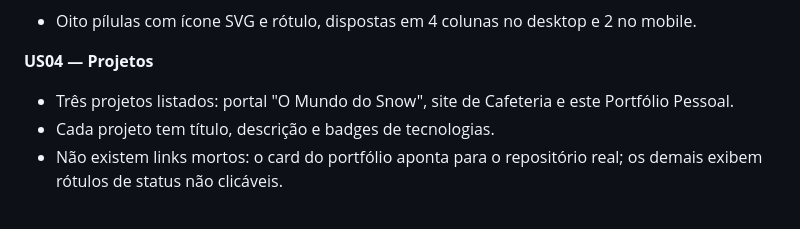
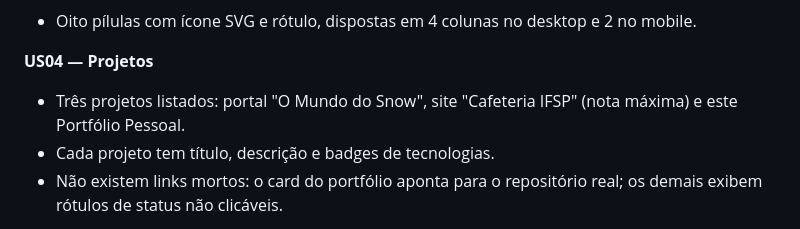
Before and after one commit to cicintindo/portfolio, a Markdown page: docs/documentacao.md, the part around the change. Rendered like a GitHub page.

Commit message:
Restaura nome Cafeteria IFSP no criterio da US04

```diff
--- a/docs/documentacao.md
+++ b/docs/documentacao.md
@@ -109,7 +109,7 @@ Os prompts abaixo tiveram influência relevante no planejamento e na implementa
 * Oito pílulas com ícone SVG e rótulo, dispostas em 4 colunas no desktop e 2 no mobile.
 
 **US04 — Projetos**
-* Três projetos listados: portal "O Mundo do Snow", site de Cafeteria e este Portfólio Pessoal.
+* Três projetos listados: portal "O Mundo do Snow", site "Cafeteria IFSP" (nota máxima) e este Portfólio Pessoal.
 * Cada projeto tem título, descrição e badges de tecnologias.
 * Não existem links mortos: o card do portfólio aponta para o repositório real; os demais exibem rótulos de status não clicáveis.
 
```
